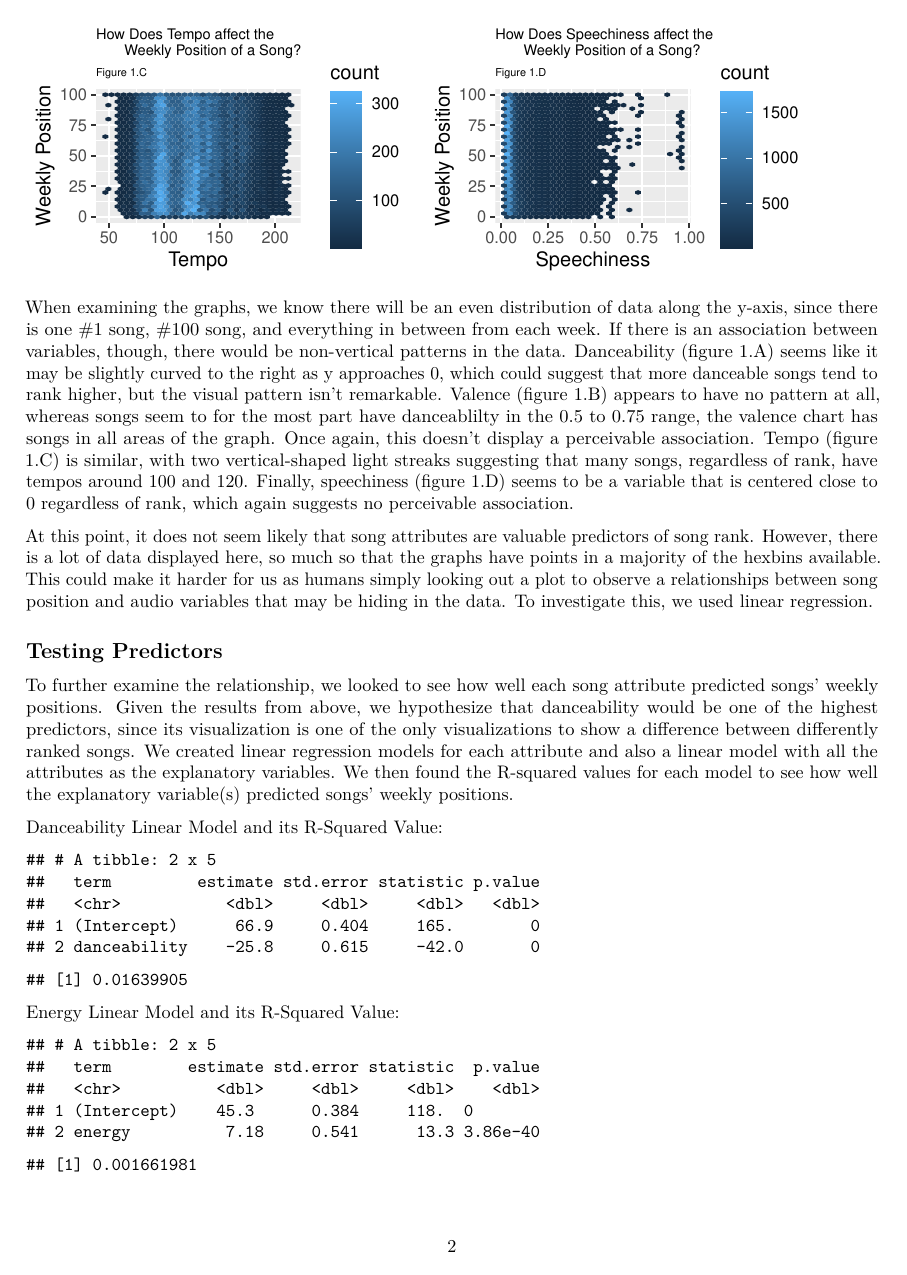
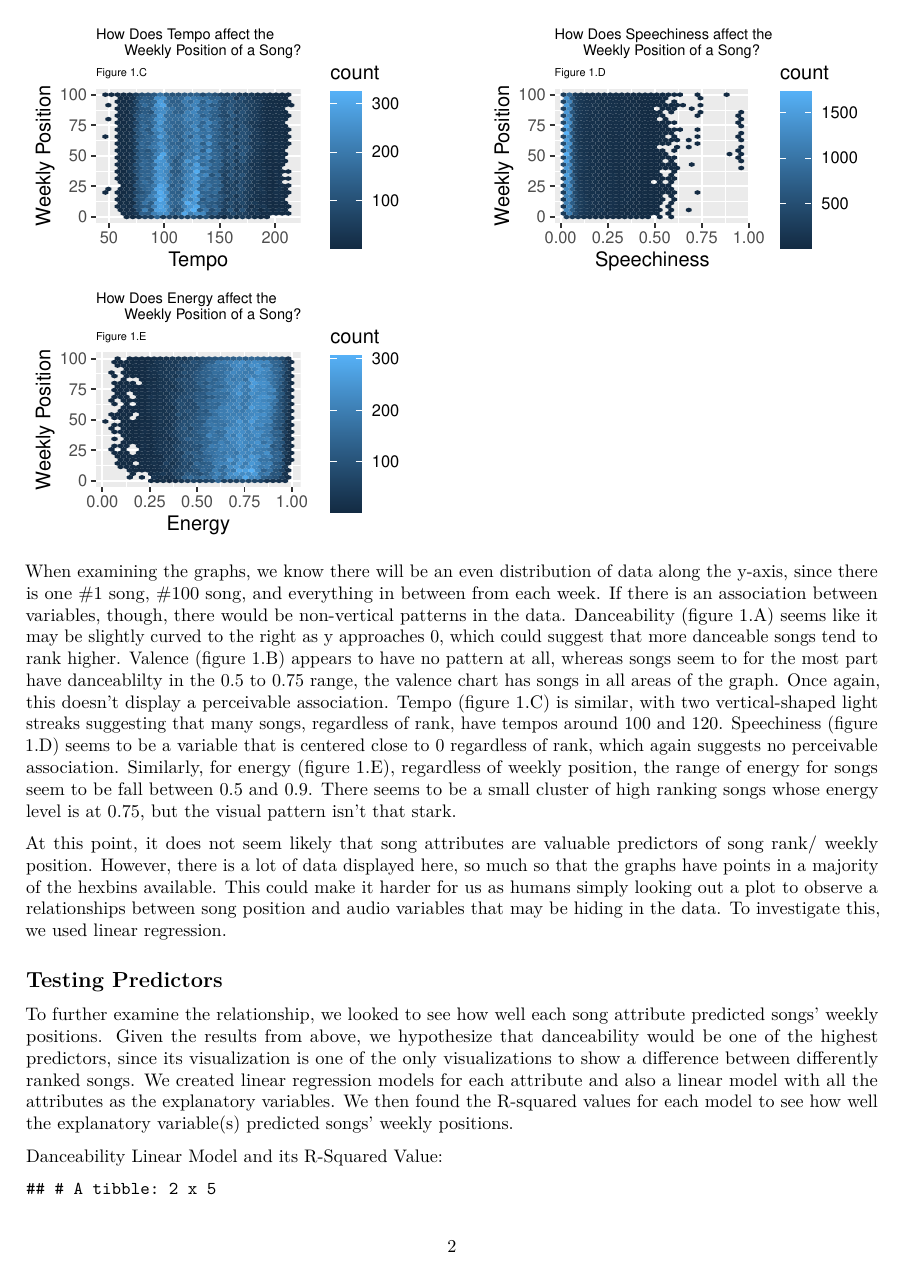
Before and after one commit to sta199-02-fall2021/project-fall-2021-group-3-1-final_project, an R Markdown document (final_project_draft.Rmd): page 2 of 7. The pictures show the output file final_project_draft.pdf that the author committed with the source.

Commit message:
added energy.

````diff
--- a/final_project_draft.Rmd
+++ b/final_project_draft.Rmd
@@ -97,0 +102,3 @@ combined %>%
+  labs(title = "How Does Energy affect the
+       Weekly Position of a Song?",
+       subtitle = "Figure 1.E",
@@ -98,8 +108,8 @@ combined %>%
 ```
 
-When examining the graphs, we know there will be an even distribution of data along the y-axis, since there is one #1 song, #100 song, and everything in between from each week. If there is an association between variables, though, there would be non-vertical patterns in the data. Danceability (figure 1.A) seems like it may be slightly curved to the right as y approaches 0, which could suggest that more danceable songs tend to rank higher, but the visual pattern isn't remarkable. Valence (figure 1.B) appears to have no pattern at all, whereas songs seem to for the most part have danceablilty in the 0.5 to 0.75 range, the valence chart has songs in all areas of the graph. Once again, this doesn't display a perceivable association. Tempo (figure 1.C) is similar, with two vertical-shaped light streaks suggesting that many songs, regardless of rank, have tempos around 100 and 120. Finally, speechiness (figure 1.D) seems to be a variable that is centered close to 0 regardless of rank, which again suggests no perceivable association.
+When examining the graphs, we know there will be an even distribution of data along the y-axis, since there is one #1 song, #100 song, and everything in between from each week. If there is an association between variables, though, there would be non-vertical patterns in the data. Danceability (figure 1.A) seems like it may be slightly curved to the right as y approaches 0, which could suggest that more danceable songs tend to rank higher. Valence (figure 1.B) appears to have no pattern at all, whereas songs seem to for the most part have danceablilty in the 0.5 to 0.75 range, the valence chart has songs in all areas of the graph. Once again, this doesn't display a perceivable association. Tempo (figure 1.C) is similar, with two vertical-shaped light streaks suggesting that many songs, regardless of rank, have tempos around 100 and 120. Speechiness (figure 1.D) seems to be a variable that is centered close to 0 regardless of rank, which again suggests no perceivable association. Similarly, for energy (figure 1.E), regardless of weekly position, the range of energy for songs seem to be fall between 0.5 and 0.9. There seems to be a small cluster of high ranking songs whose energy level is at 0.75, but the visual pattern isn't that stark.
 
-At this point, it does not seem likely that song attributes are valuable predictors of song rank. However, there is a lot of data displayed here, so much so that the graphs have points in a majority of the hexbins available. This could make it harder for us as humans simply looking out a plot to observe a relationships between song position and audio variables that may be hiding in the data. To investigate this, we used linear regression.
+At this point, it does not seem likely that song attributes are valuable predictors of song rank/ weekly position. However, there is a lot of data displayed here, so much so that the graphs have points in a majority of the hexbins available. This could make it harder for us as humans simply looking out a plot to observe a relationships between song position and audio variables that may be hiding in the data. To investigate this, we used linear regression.
 
 ## Testing Predictors
 
````
Also changed, not shown: final_project_draft.pdf, final_project_draft.Rmd (7 more changed lines).
